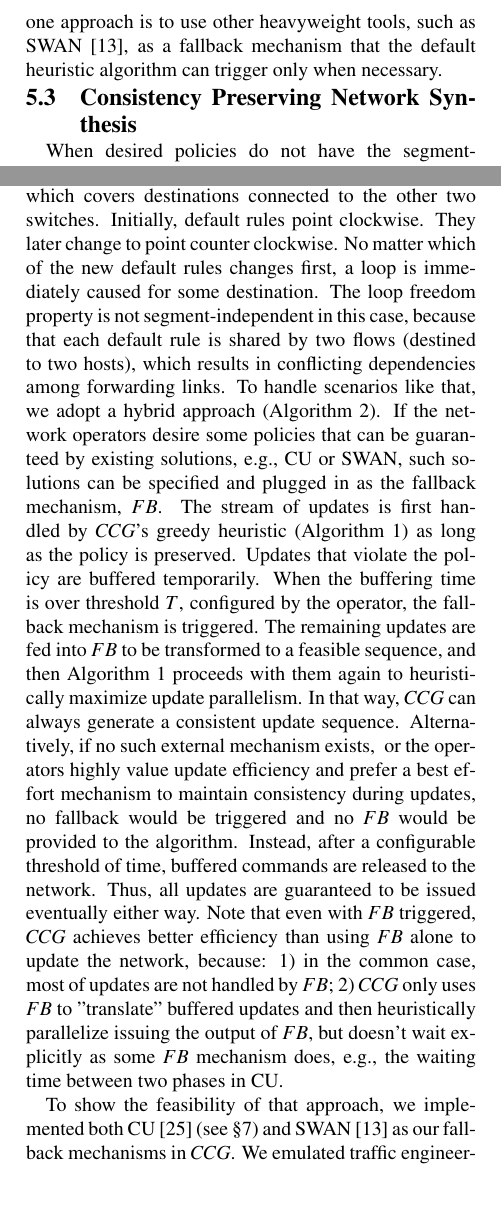
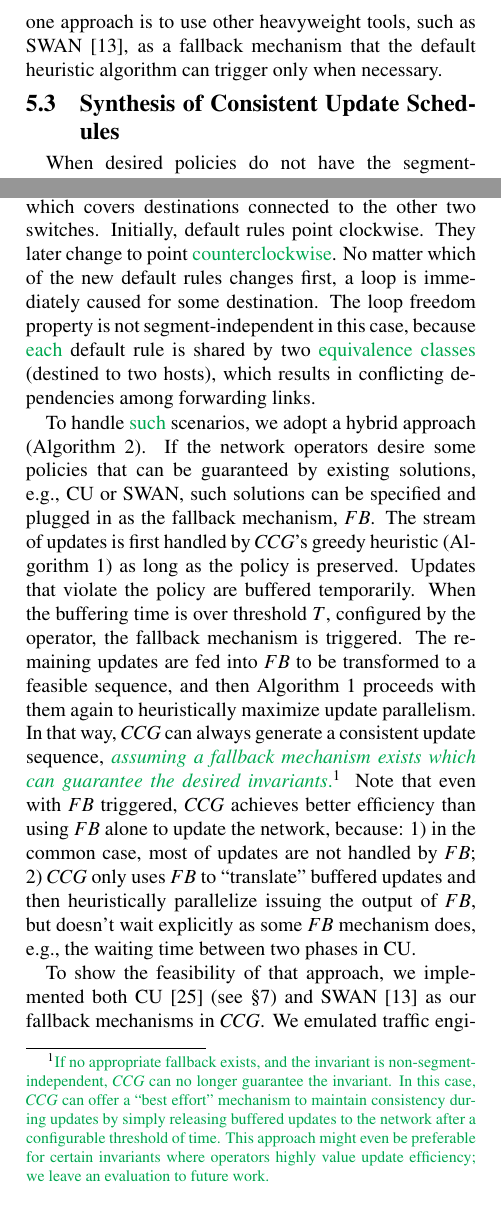
Before and after one commit to wenxuanemma/ccg, a LaTeX paper (paper.tex, which reads parallelism.tex): two parts of the columns of page 7 of 13, joined at a grey line, cut so that both start at the same text, the shorter picture padded with empty space. Compiled offline with pdfLaTeX; a LaTeX package or settings file that is missing is left out.

Commit message:
parallelism

```diff
--- a/parallelism.tex
+++ b/parallelism.tex
@@ -551,24 +551,25 @@ and it has been proven that careful ordering of updates cannot always guarantee
 %
 %Quantitative properties (with SWAN)
 
-\subsection{Consistency Preserving Network Synthesis}
+\subsection{Synthesis of Consistent Update Schedules}
 \label{sec:synthesis}
 
 \wxznew{
 %\cut{As discussed previously, there may be situations in which this
 %greedy algorithm gets stuck, i.e., some buffered updates never pass the
 %verification.  That may happen }
-When desired policies do not have the segment-independence property (\S\ref{sec:seg-independence}), it is possible that some buffered updates (through very rare in practice) never pass the verification.}
+When desired policies do not have the segment-independence property (\S\ref{sec:seg-independence}), it is possible that some buffered updates (through very rare in \pbg{our experiments}) never pass the verification.}
 %\cut{ using the greedy algorithm}
 For instance, consider a circular network with three nodes, in which each node
 has two types of rules: one type to forward packets to destinations directly connected to itself, and one default rule, which covers destinations connected to the other two switches.
 Initially, default rules point clockwise. They later change to
-point counter clockwise. No matter which of the new default
+point \pbg{counterclockwise}. No matter which of the new default
 rules changes first, a loop is immediately caused for some destination.
-\wxzcr{The loop freedom property is not segment-independent in this case, because that each default rule
-is shared by two flows (destined to two hosts),
+\wxzcr{The loop freedom property is not segment-independent in this case, because \pbg{each} default rule
+is shared by two \pbg{equivalence classes} (destined to two hosts),
 which results in conflicting dependencies among forwarding links.}
-To handle scenarios like that,
+
+To handle \pbg{such} scenarios,
 we adopt a hybrid approach (Algorithm 2).  If the network
 operators desire some policies that can be guaranteed by existing
 solutions, e.g., CU or SWAN, such solutions can be specified and plugged in as
@@ -581,20 +582,17 @@ policy is preserved. Updates that violate the policy are buffered temporarily.
 When the buffering time is over threshold $T$, configured by the operator,
 the fallback mechanism is triggered.
 The remaining updates are fed into $FB$ to be transformed to a feasible sequence, and then Algorithm 1 proceeds with them again to heuristically maximize update parallelism.
-In that way, \name can always generate a consistent update sequence.
-%\cut{avoids getting stuck.}
-Alternatively, if no such external mechanism exists,
-\kevinc{prefer to remove ``if no such external mechanism exists"} or the operators highly
-value update efficiency and prefer a best effort mechanism to maintain consistency
-during updates, no fallback would be triggered and no
-$FB$ would be provided to the algorithm.  Instead, after a
-configurable threshold of time, buffered commands are released to the network.
-\wxzcr{Thus, all updates are guaranteed to be issued eventually either way.}
+In that way, \name can always generate a consistent update sequence, \pbg{\emph{assuming a fallback mechanism exists which can guarantee the
+desired invariants}.}\footnote{\pbg{If no appropriate fallback exists,
+and the invariant is non-segment-independent, \name can no longer guarantee the invariant.  In this case, \name can offer a ``best effort'' mechanism to maintain consistency
+during updates by simply releasing buffered updates to the network after a
+configurable threshold of time.  This approach might even be preferable for certain invariants where operators highly
+value update efficiency; we leave an evaluation to future work.}}
 %Such design gives operators a flexible choice on how to balance the trade-off between efficiency and consistency.
 \wxzcr{Note that even with $FB$ triggered, \name achieves better efficiency
 than using $FB$ alone to update the network,
 because: 1) in the common case, most of updates are not handled by $FB$;
-2) \name only uses $FB$ to "translate" buffered updates and then
+2) \name only uses $FB$ to ``translate'' buffered updates and then
 heuristically parallelize issuing the output of $FB$,
 but doesn't wait explicitly as some $FB$ mechanism does, e.g., the waiting time between two phases in CU.}
 
```
Also changed, not shown: parallelism.tex (4 more changed lines).
